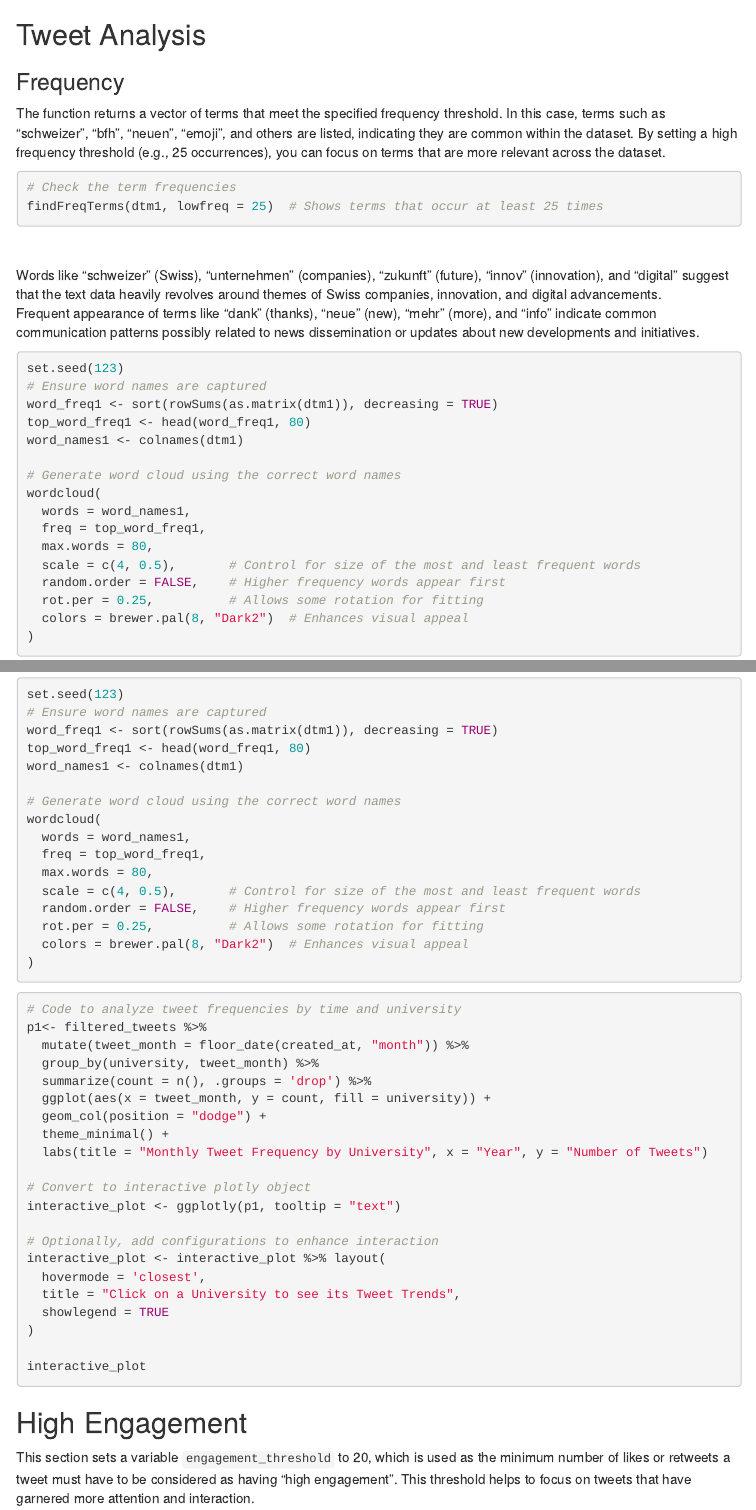
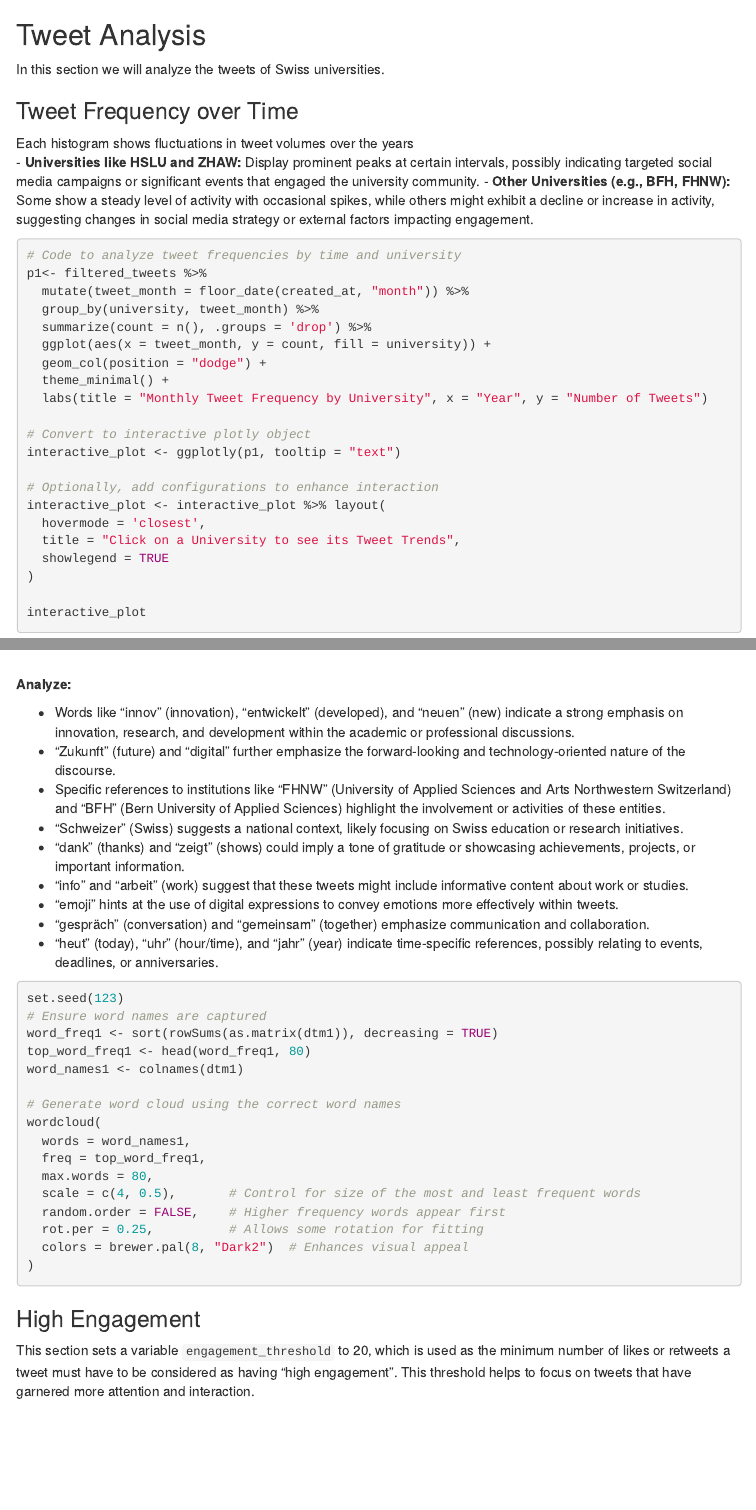
Before and after one commit to gorbunov8/sbd2_gw, an R Markdown document (text-mining-group-work.Rmd): the page in a window 1100 px wide, from 3300 px down before the commit and from 2220 px down after it, and a second part further down, joined at a grey line. Rendered offline with R 4.5, knitr and Pandoc, with nearby package versions; the code chunks are not run, so their results and figures are left out; menus at the side of the page are left out.

Commit message:
Tweet Frequency over Time Text

````diff
--- a/text-mining-group-work.Rmd
+++ b/text-mining-group-work.Rmd
@@ -174,4 +174,36 @@ filtered_tweets$emojis <- sapply(filtered_tweets$full_text, ji_extract_all)
 
 
 
-### Text Preprocessing
+## Tweet Analysis
+
+In this section we will analyze the tweets of Swiss universities.
+
+### Tweet Frequency over Time
+
+Each histogram shows fluctuations in tweet volumes over the years
+<br>
+- **Universities like HSLU and ZHAW:** Display prominent peaks at certain intervals, possibly indicating targeted social media campaigns or significant events that engaged the university community.
+- **Other Universities (e.g., BFH, FHNW):** Some show a steady level of activity with occasional spikes, while others might exhibit a decline or increase in activity, suggesting changes in social media strategy or external factors impacting engagement.
+
+```{r}
+# Code to analyze tweet frequencies by time and university
+p1<- filtered_tweets %>%
+  mutate(tweet_month = floor_date(created_at, "month")) %>%
+  group_by(university, tweet_month) %>%
+  summarize(count = n(), .groups = 'drop') %>%
+  ggplot(aes(x = tweet_month, y = count, fill = university)) +
+  geom_col(position = "dodge") +
+  theme_minimal() +
+  labs(title = "Monthly Tweet Frequency by University", x = "Year", y = "Number of Tweets")
+
+# Convert to interactive plotly object
+interactive_plot <- ggplotly(p1, tooltip = "text")
+
+# Optionally, add configurations to enhance interaction
+interactive_plot <- interactive_plot %>% layout(
+  hovermode = 'closest',
+  title = "Click on a University to see its Tweet Trends",
+  showlegend = TRUE
+)
+
+interactive_plot
@@ -229,22 +272,20 @@ dtm1 <- removeSparseTerms(dtm1, sparse = 0.99)  # Adjust sparsity threshold as n
 ```
 
 
-## Tweet Analysis
-
-### Frequency
-
-The function returns a vector of terms that meet the specified frequency threshold. In this case, terms such as "schweizer", "bfh", "neuen", "emoji", and others are listed, indicating they are common within the dataset. By setting a high frequency threshold (e.g., 25 occurrences), you can focus on terms that are more relevant across the dataset.
-
-```{r}
-# Check the term frequencies
-findFreqTerms(dtm1, lowfreq = 25)  # Shows terms that occur at least 25 times
-```
-
 <br>
 
-Words like "schweizer" (Swiss), "unternehmen" (companies), "zukunft" (future), "innov" (innovation), and "digital" suggest that the text data heavily revolves around themes of Swiss companies, innovation, and digital advancements.
+**Analyze:**
 <br>
-Frequent appearance of terms like "dank" (thanks), "neue" (new), "mehr" (more), and "info" indicate common communication patterns possibly related to news dissemination or updates about new developments and initiatives.
+
+- Words like "innov" (innovation), "entwickelt" (developed), and "neuen" (new) indicate a strong emphasis on innovation, research, and development within the academic or professional discussions.
+- "Zukunft" (future) and "digital" further emphasize the forward-looking and technology-oriented nature of the discourse.
+- Specific references to institutions like "FHNW" (University of Applied Sciences and Arts Northwestern Switzerland) and "BFH" (Bern University of Applied Sciences) highlight the involvement or activities of these entities.
+- "Schweizer" (Swiss) suggests a national context, likely focusing on Swiss education or research initiatives.
+- "dank" (thanks) and "zeigt" (shows) could imply a tone of gratitude or showcasing achievements, projects, or important information.
+- "info" and "arbeit" (work) suggest that these tweets might include informative content about work or studies.
+- "emoji" hints at the use of digital expressions to convey emotions more effectively within tweets.
+- "gespräch" (conversation) and "gemeinsam" (together) emphasize communication and collaboration.
+- "heut" (today), "uhr" (hour/time), and "jahr" (year) indicate time-specific references, possibly relating to events, deadlines, or anniversaries.
 
 ```{r warning=FALSE}
 set.seed(123)
@@ -267,33 +308,8 @@ wordcloud(
 
 
 
-```{r, fig.width=15, fig.height=10}
-# Code to analyze tweet frequencies by time and university
-p1<- filtered_tweets %>%
-  mutate(tweet_month = floor_date(created_at, "month")) %>%
-  group_by(university, tweet_month) %>%
-  summarize(count = n(), .groups = 'drop') %>%
-  ggplot(aes(x = tweet_month, y = count, fill = university)) +
-  geom_col(position = "dodge") +
-  theme_minimal() +
-  labs(title = "Monthly Tweet Frequency by University", x = "Year", y = "Number of Tweets")
 
-# Convert to interactive plotly object
-interactive_plot <- ggplotly(p1, tooltip = "text")
-
-# Optionally, add configurations to enhance interaction
-interactive_plot <- interactive_plot %>% layout(
-  hovermode = 'closest',
-  title = "Click on a University to see its Tweet Trends",
-  showlegend = TRUE
-)
-
-interactive_plot
-```
-
-
-
-## High Engagement
+### High Engagement
 
 
 This section sets a variable `engagement_threshold` to 20, which is used as the minimum number of likes or retweets a tweet must have to be considered as having "high engagement". This threshold helps to focus on tweets that have garnered more attention and interaction.
````
Also changed, not shown: text-mining-group-work.Rmd (13 more changed lines), 1 other file.
